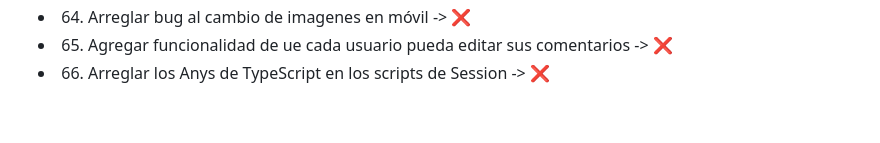
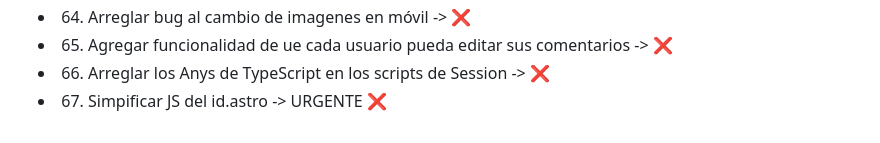
Before and after one commit to MartL7/Votaciones-fotos-random, a Markdown page: TODO.md, the part around the change. GitHub-like rendering.

```diff
--- a/TODO.md
+++ b/TODO.md
@@ -66,3 +66,4 @@
 -   64. Arreglar bug al cambio de imagenes en móvil -> ❌
 -   65. Agregar funcionalidad de ue cada usuario pueda editar sus comentarios -> ❌
 -   66. Arreglar los Anys de TypeScript en los scripts de Session -> ❌
+-   67. Simpificar JS del id.astro -> URGENTE ❌
```
